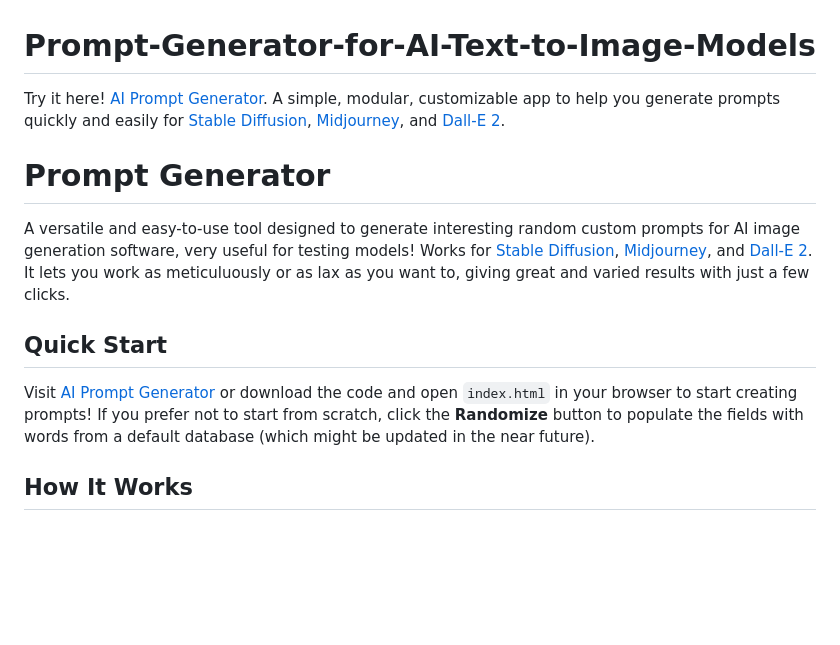
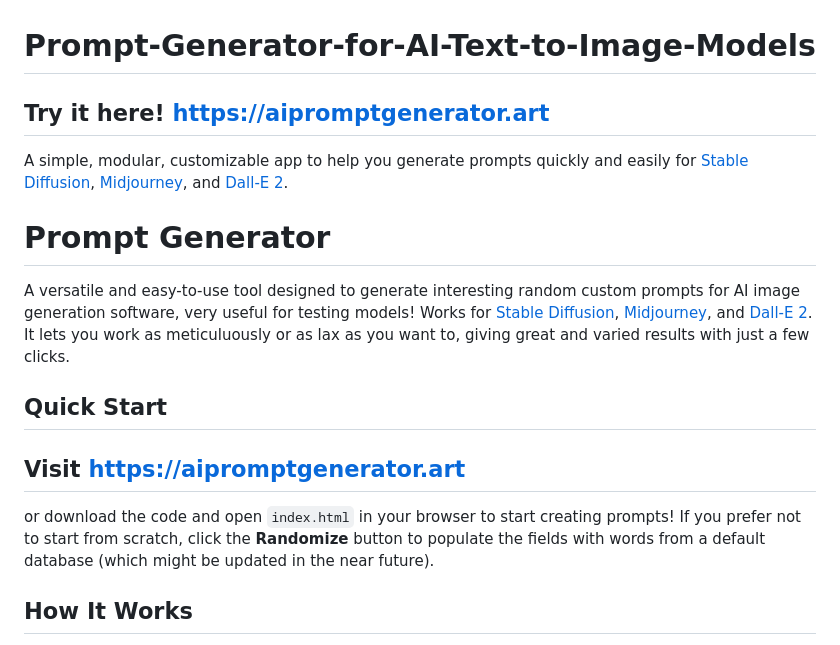
Before and after one commit to SpriteSixis/Prompt-Generator-for-AI-Text-to-Image-Models, a Markdown page: README.md, the part around the change. Rendered like a GitHub page; blank space fills up the shorter version.

```diff
--- a/README.md
+++ b/README.md
@@ -1,5 +1,7 @@
 # Prompt-Generator-for-AI-Text-to-Image-Models
-Try it here! [AI Prompt Generator](https://aipromptgenerator.art). A simple, modular, customizable app to help you generate prompts quickly and easily for [Stable Diffusion](https://stability.ai/), [Midjourney](https://www.midjourney.com/home/?callbackUrl=%2Fapp%2F), and [Dall-E 2](https://openai.com/product/dall-e-2).
+Try it here! [https://aipromptgenerator.art](https://aipromptgenerator.art)
+-
+A simple, modular, customizable app to help you generate prompts quickly and easily for [Stable Diffusion](https://stability.ai/), [Midjourney](https://www.midjourney.com/home/?callbackUrl=%2Fapp%2F), and [Dall-E 2](https://openai.com/product/dall-e-2).
 
 # Prompt Generator
 
@@ -7,7 +9,9 @@ A versatile and easy-to-use tool designed to generate interesting random custom
 
 ## Quick Start
 
-Visit [AI Prompt Generator](https://aipromptgenerator.art) or download the code and open `index.html` in your browser to start creating prompts! If you prefer not to start from scratch, click the **Randomize** button to populate the fields with words from a default database (which might be updated in the near future).
+Visit [https://aipromptgenerator.art](https://aipromptgenerator.art)
+-
+or download the code and open `index.html` in your browser to start creating prompts! If you prefer not to start from scratch, click the **Randomize** button to populate the fields with words from a default database (which might be updated in the near future).
 
 ## How It Works
 
```
